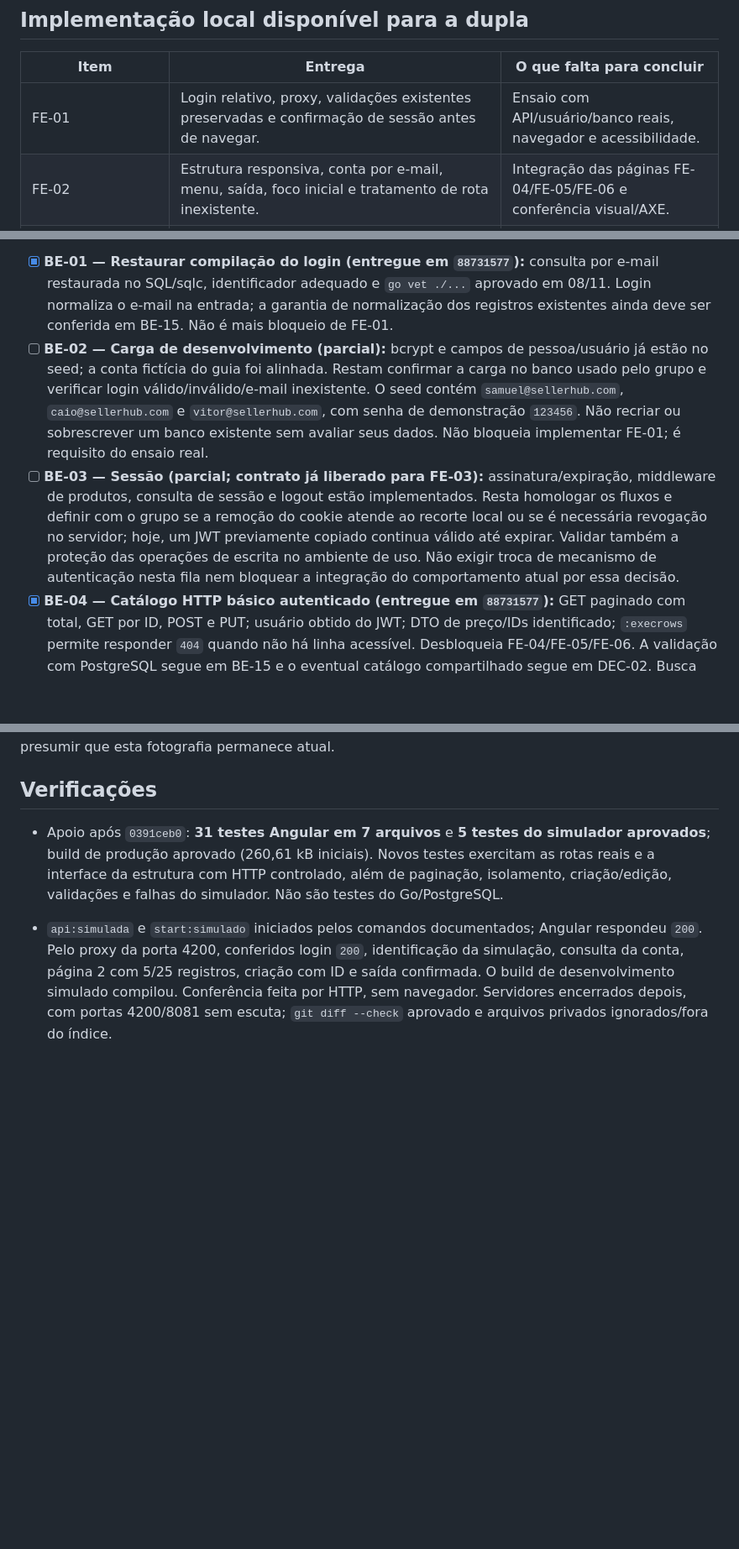
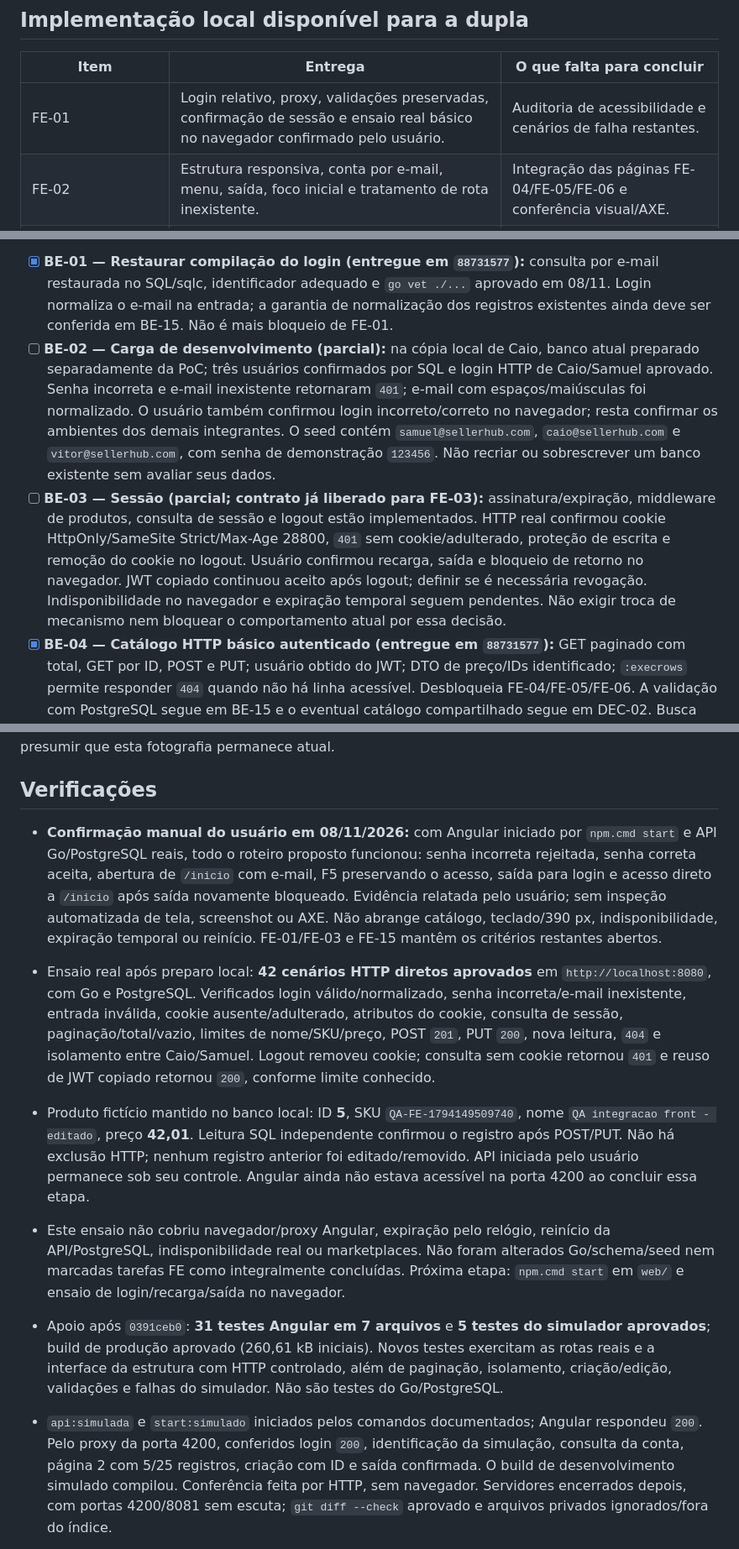
Before and after one commit to VitorCdSouza/SellerHub, a Markdown page: web/TODO.md, 3 parts joined by grey strips. Shown at 84% size. Rendered like a GitHub page; blank space fills up the shorter version.

```diff
--- a/web/TODO.md
+++ b/web/TODO.md
@@ -41,7 +41,7 @@ Atualização em **08/11/2026**, com desenvolvimento local iniciado após `5e17d
 
 | Item | Entrega | O que falta para concluir |
 | --- | --- | --- |
-| FE-01 | Login relativo, proxy, validações existentes preservadas e confirmação de sessão antes de navegar. | Ensaio com API/usuário/banco reais, navegador e acessibilidade. |
+| FE-01 | Login relativo, proxy, validações preservadas, confirmação de sessão e ensaio real básico no navegador confirmado pelo usuário. | Auditoria de acessibilidade e cenários de falha restantes. |
 | FE-02 | Estrutura responsiva, conta por e-mail, menu, saída, foco inicial e tratamento de rota inexistente. | Integração das páginas FE-04/FE-05/FE-06 e conferência visual/AXE. |
 | FE-03 | Guard, consulta de sessão, recuperação de indisponibilidade, interceptor de `401`, logout e proteção contra respostas atrasadas de outra sessão. | Ensaio real de cookie/expiração/saída e conferência de interface. |
 | Serviço de produtos | [`ProdutosService`](src/app/produtos/produtos.service.ts) e [`modelos`](src/app/produtos/produto.model.ts) para as páginas de Leticia. | Usar nas páginas e verificar persistência com Go/PostgreSQL. Não conclui FE-04/FE-05/FE-06. |
@@ -481,8 +481,8 @@ Estes itens são dependências de Samuel/Vitor, cruzadas com o último commit. `
 **Próxima liberação de contratos para o front:** priorizar BE-06/BE-07/BE-08/BE-09 após homologar a base. Em cada item, informar método/caminho, corpo, tipos e obrigatoriedade dos campos, resposta de sucesso, erros e estados; isso permite preparar os adaptadores antes das páginas. Para fotos, incluir formato de envio, limites e identificadores/URLs do original e da versão tratada. Para anúncios, separar revisão aprovada, estado remoto e operação consultável. Para canais, definir início/retorno da autorização, consulta de conexão e capacidades, mantendo tokens no Go. Para IA, definir entrada, sugestão editável, limites e erros/quota. Sem esse acordo, os respectivos serviços HTTP seguem bloqueados; não há endpoints inventados no simulador.
 
 - [x] **BE-01 — Restaurar compilação do login (entregue em `88731577`):** consulta por e-mail restaurada no SQL/sqlc, identificador adequado e `go vet ./...` aprovado em 08/11. Login normaliza o e-mail na entrada; a garantia de normalização dos registros existentes ainda deve ser conferida em BE-15. Não é mais bloqueio de FE-01.
-- [ ] **BE-02 — Carga de desenvolvimento (parcial):** bcrypt e campos de pessoa/usuário já estão no seed; a conta fictícia do guia foi alinhada. Restam confirmar a carga no banco usado pelo grupo e verificar login válido/inválido/e-mail inexistente. O seed contém `samuel@sellerhub.com`, `caio@sellerhub.com` e `vitor@sellerhub.com`, com senha de demonstração `123456`. Não recriar ou sobrescrever um banco existente sem avaliar seus dados. Não bloqueia implementar FE-01; é requisito do ensaio real.
-- [ ] **BE-03 — Sessão (parcial; contrato já liberado para FE-03):** assinatura/expiração, middleware de produtos, consulta de sessão e logout estão implementados. Resta homologar os fluxos e definir com o grupo se a remoção do cookie atende ao recorte local ou se é necessária revogação no servidor; hoje, um JWT previamente copiado continua válido até expirar. Validar também a proteção das operações de escrita no ambiente de uso. Não exigir troca de mecanismo de autenticação nesta fila nem bloquear a integração do comportamento atual por essa decisão.
+- [ ] **BE-02 — Carga de desenvolvimento (parcial):** na cópia local de Caio, banco atual preparado separadamente da PoC; três usuários confirmados por SQL e login HTTP de Caio/Samuel aprovado. Senha incorreta e e-mail inexistente retornaram `401`; e-mail com espaços/maiúsculas foi normalizado. O usuário também confirmou login incorreto/correto no navegador; resta confirmar os ambientes dos demais integrantes. O seed contém `samuel@sellerhub.com`, `caio@sellerhub.com` e `vitor@sellerhub.com`, com senha de demonstração `123456`. Não recriar ou sobrescrever um banco existente sem avaliar seus dados.
+- [ ] **BE-03 — Sessão (parcial; contrato já liberado para FE-03):** assinatura/expiração, middleware de produtos, consulta de sessão e logout estão implementados. HTTP real confirmou cookie HttpOnly/SameSite Strict/Max-Age 28800, `401` sem cookie/adulterado, proteção de escrita e remoção do cookie no logout. Usuário confirmou recarga, saída e bloqueio de retorno no navegador. JWT copiado continuou aceito após logout; definir se é necessária revogação. Indisponibilidade no navegador e expiração temporal seguem pendentes. Não exigir troca de mecanismo nem bloquear o comportamento atual por essa decisão.
 - [x] **BE-04 — Catálogo HTTP básico autenticado (entregue em `88731577`):** GET paginado com total, GET por ID, POST e PUT; usuário obtido do JWT; DTO de preço/IDs identificado; `:execrows` permite responder `404` quando não há linha acessível. Desbloqueia FE-04/FE-05/FE-06. A validação com PostgreSQL segue em BE-15 e o eventual catálogo compartilhado segue em DEC-02. Busca textual e novos campos não fazem parte da API entregue.
 - [ ] **BE-05 — Campos e validações do produto (parcial):** nome/SKU obrigatórios com trim/limites e preço positivo com até duas casas já estão implementados. Restam resolver DEC-02, definir unicidade de SKU no domínio aprovado, controle de edição concorrente e respectivas respostas de conflito. Acrescentar persistência dos campos adicionais aprovados e combinar evolução do schema. Libera somente o cadastro básico; cadastro completo/FE-07 continuam dependentes desses itens.
 - [ ] **BE-06 — Expor fotos e tratamento:** upload, consulta e vínculo ao produto/anúncio, validação de arquivo e retorno de prévia/versão tratada. Definir limites e falhas para o front-end, preservando foto real e aprovação da prévia. Desbloqueia FE-07 e imagens em FE-09.
@@ -512,6 +512,12 @@ Marcar um item como concluído somente após registrar o que foi entregue e sua
 
 ## Verificações
 
+- **Confirmação manual do usuário em 08/11/2026:** com Angular iniciado por `npm.cmd start` e API Go/PostgreSQL reais, todo o roteiro proposto funcionou: senha incorreta rejeitada, senha correta aceita, abertura de `/inicio` com e-mail, F5 preservando o acesso, saída para login e acesso direto a `/inicio` após saída novamente bloqueado. Evidência relatada pelo usuário; sem inspeção automatizada de tela, screenshot ou AXE. Não abrange catálogo, teclado/390 px, indisponibilidade, expiração temporal ou reinício. FE-01/FE-03 e FE-15 mantêm os critérios restantes abertos.
+
+- Ensaio real após preparo local: **42 cenários HTTP diretos aprovados** em `http://localhost:8080`, com Go e PostgreSQL. Verificados login válido/normalizado, senha incorreta/e-mail inexistente, entrada inválida, cookie ausente/adulterado, atributos do cookie, consulta de sessão, paginação/total/vazio, limites de nome/SKU/preço, POST `201`, PUT `200`, nova leitura, `404` e isolamento entre Caio/Samuel. Logout removeu cookie; consulta sem cookie retornou `401` e reuso de JWT copiado retornou `200`, conforme limite conhecido.
+- Produto fictício mantido no banco local: ID **5**, SKU `QA-FE-1794149509740`, nome `QA integracao front - editado`, preço **42,01**. Leitura SQL independente confirmou o registro após POST/PUT. Não há exclusão HTTP; nenhum registro anterior foi editado/removido. API iniciada pelo usuário permanece sob seu controle. Angular ainda não estava acessível na porta 4200 ao concluir essa etapa.
+- Este ensaio não cobriu navegador/proxy Angular, expiração pelo relógio, reinício da API/PostgreSQL, indisponibilidade real ou marketplaces. Não foram alterados Go/schema/seed nem marcadas tarefas FE como integralmente concluídas. Próxima etapa: `npm.cmd start` em `web/` e ensaio de login/recarga/saída no navegador.
+
 - Apoio após `0391ceb0`: **31 testes Angular em 7 arquivos** e **5 testes do simulador aprovados**; build de produção aprovado (260,61 kB iniciais). Novos testes exercitam as rotas reais e a interface da estrutura com HTTP controlado, além de paginação, isolamento, criação/edição, validações e falhas do simulador. Não são testes do Go/PostgreSQL.
 - `api:simulada` e `start:simulado` iniciados pelos comandos documentados; Angular respondeu `200`. Pelo proxy da porta 4200, conferidos login `200`, identificação da simulação, consulta da conta, página 2 com 5/25 registros, criação com ID e saída confirmada. O build de desenvolvimento simulado compilou. Conferência feita por HTTP, sem navegador. Servidores encerrados depois, com portas 4200/8081 sem escuta; `git diff --check` aprovado e arquivos privados ignorados/fora do índice.
 - A ferramenta de navegador informou `The browser access host is unavailable` nesta retomada. Verificação visual/390 px/AXE permanece pendente. `.env` da raiz segue ausente; ensaio real continua em BE-02/BE-03/BE-15. Nenhuma página de Leticia ou API Go/schema foi alterada; README da raiz preservado. Sem commit/push.
```
Also changed, not shown: other parts of web/TODO.md (+11 -11 lines), web/AGENTS.md (+1 -1 lines).
